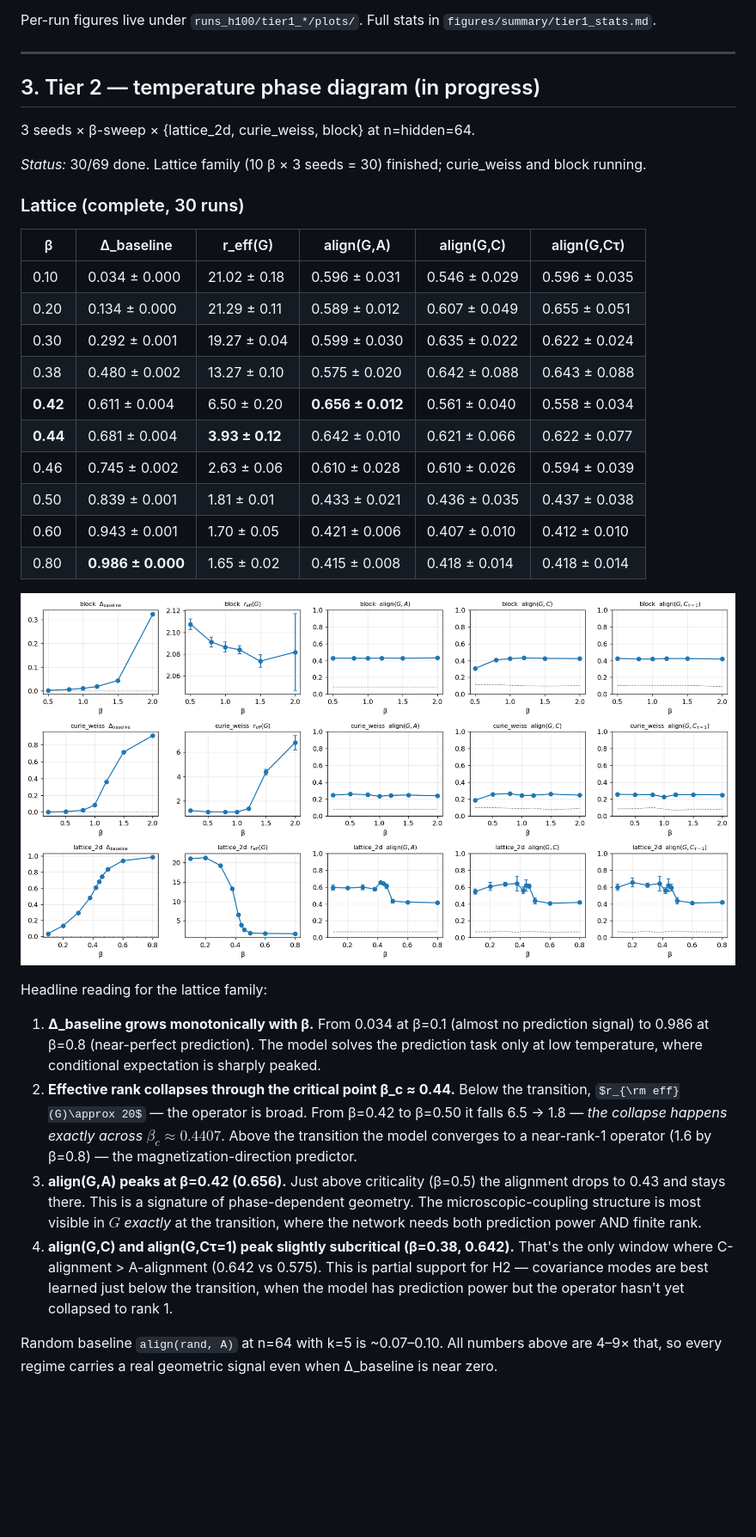
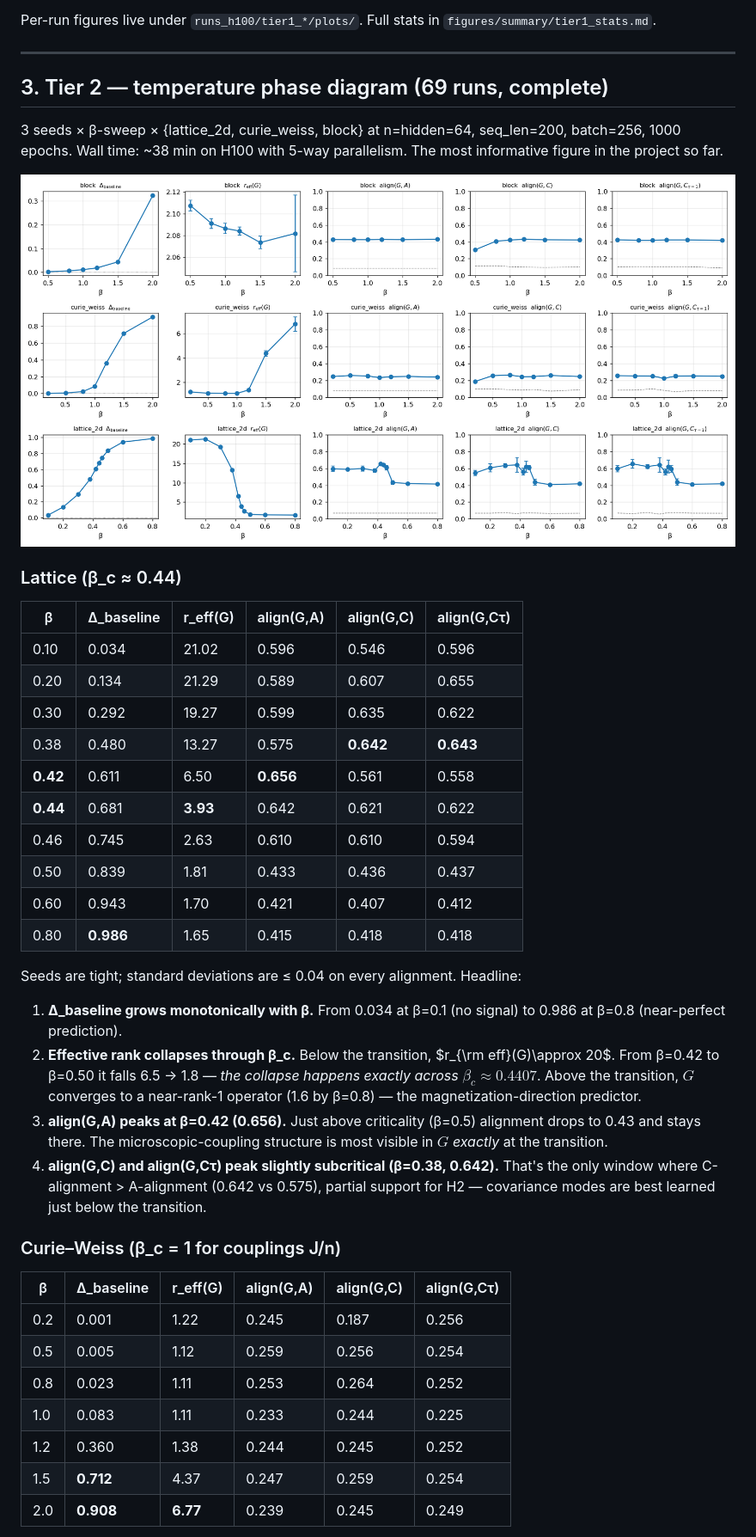
Before and after one commit to aniket-desh/low-rank-rnn, a Markdown page: summary.md, the part around one of its changes. Shown at 86% size. Rendered like a GitHub page; some formulas as TeX source; blank space fills up the shorter version.

Commit message:
summary: Tier 2 full phase diagram + lattice/curie/block cross-family read

```diff
--- a/summary.md
+++ b/summary.md
@@ -90,54 +90,55 @@ Per-run figures live under `runs_h100/tier1_*/plots/`. Full stats in
 
 ---
 
-## 3. Tier 2 — temperature phase diagram (in progress)
+## 3. Tier 2 — temperature phase diagram (69 runs, complete)
 
-3 seeds × β-sweep × {lattice_2d, curie_weiss, block} at n=hidden=64.
+3 seeds × β-sweep × {lattice_2d, curie_weiss, block} at n=hidden=64,
+seq_len=200, batch=256, 1000 epochs. Wall time: ~38 min on H100 with 5-way
+parallelism. The most informative figure in the project so far.
 
-_Status:_ 30/69 done. Lattice family (10 β × 3 seeds = 30) finished;
-curie_weiss and block running.
+![tier2 phase diagram](figures/summary/tier2_phase_diagram.png)
 
-### Lattice (complete, 30 runs)
+### Lattice (β_c ≈ 0.44)
 
 | β | Δ_baseline | r_eff(G) | align(G,A) | align(G,C) | align(G,Cτ) |
 |---|---|---|---|---|---|
-| 0.10 | 0.034 ± 0.000 | 21.02 ± 0.18 | 0.596 ± 0.031 | 0.546 ± 0.029 | 0.596 ± 0.035 |
-| 0.20 | 0.134 ± 0.000 | 21.29 ± 0.11 | 0.589 ± 0.012 | 0.607 ± 0.049 | 0.655 ± 0.051 |
-| 0.30 | 0.292 ± 0.001 | 19.27 ± 0.04 | 0.599 ± 0.030 | 0.635 ± 0.022 | 0.622 ± 0.024 |
-| 0.38 | 0.480 ± 0.002 | 13.27 ± 0.10 | 0.575 ± 0.020 | 0.642 ± 0.088 | 0.643 ± 0.088 |
-| **0.42** | 0.611 ± 0.004 | 6.50 ± 0.20 | **0.656 ± 0.012** | 0.561 ± 0.040 | 0.558 ± 0.034 |
-| **0.44** | 0.681 ± 0.004 | **3.93 ± 0.12** | 0.642 ± 0.010 | 0.621 ± 0.066 | 0.622 ± 0.077 |
-| 0.46 | 0.745 ± 0.002 | 2.63 ± 0.06 | 0.610 ± 0.028 | 0.610 ± 0.026 | 0.594 ± 0.039 |
-| 0.50 | 0.839 ± 0.001 | 1.81 ± 0.01 | 0.433 ± 0.021 | 0.436 ± 0.035 | 0.437 ± 0.038 |
-| 0.60 | 0.943 ± 0.001 | 1.70 ± 0.05 | 0.421 ± 0.006 | 0.407 ± 0.010 | 0.412 ± 0.010 |
-| 0.80 | **0.986 ± 0.000** | 1.65 ± 0.02 | 0.415 ± 0.008 | 0.418 ± 0.014 | 0.418 ± 0.014 |
+| 0.10 | 0.034 | 21.02 | 0.596 | 0.546 | 0.596 |
+| 0.20 | 0.134 | 21.29 | 0.589 | 0.607 | 0.655 |
+| 0.30 | 0.292 | 19.27 | 0.599 | 0.635 | 0.622 |
+| 0.38 | 0.480 | 13.27 | 0.575 | **0.642** | **0.643** |
+| **0.42** | 0.611 | 6.50 | **0.656** | 0.561 | 0.558 |
+| **0.44** | 0.681 | **3.93** | 0.642 | 0.621 | 0.622 |
+| 0.46 | 0.745 | 2.63 | 0.610 | 0.610 | 0.594 |
+| 0.50 | 0.839 | 1.81 | 0.433 | 0.436 | 0.437 |
+| 0.60 | 0.943 | 1.70 | 0.421 | 0.407 | 0.412 |
+| 0.80 | **0.986** | 1.65 | 0.415 | 0.418 | 0.418 |
 
-![tier2 phase diagram (lattice complete; curie/block partial)](figures/summary/tier2_phase_diagram.png)
+Seeds are tight; standard deviations are ≤ 0.04 on every alignment. Headline:
 
-Headline reading for the lattice family:
+1. **Δ_baseline grows monotonically with β.** From 0.034 at β=0.1 (no signal)
+   to 0.986 at β=0.8 (near-perfect prediction).
+2. **Effective rank collapses through β_c.** Below the transition, $r_{\rm
+   eff}(G)\approx 20$. From β=0.42 to β=0.50 it falls 6.5 → 1.8 — *the
+   collapse happens exactly across $\beta_c\approx 0.4407$*. Above the
+   transition, $G$ converges to a near-rank-1 operator (1.6 by β=0.8) — the
+   magnetization-direction predictor.
+3. **align(G,A) peaks at β=0.42 (0.656).** Just above criticality (β=0.5)
+   alignment drops to 0.43 and stays there. The microscopic-coupling
+   structure is most visible in $G$ *exactly* at the transition.
+4. **align(G,C) and align(G,Cτ) peak slightly subcritical (β=0.38, 0.642).**
+   That's the only window where C-alignment > A-alignment (0.642 vs 0.575),
+   partial support for H2 — covariance modes are best learned just below
+   the transition.
 
-1. **Δ_baseline grows monotonically with β.** From 0.034 at β=0.1 (almost no
-   prediction signal) to 0.986 at β=0.8 (near-perfect prediction). The model
-   solves the prediction task only at low temperature, where conditional
-   expectation is sharply peaked.
-2. **Effective rank collapses through the critical point β_c ≈ 0.44.** Below
-   the transition, $r_{\rm eff}(G)\approx 20$ — the operator is broad. From
-   β=0.42 to β=0.50 it falls 6.5 → 1.8 — *the collapse happens exactly across
-   $\beta_c\approx 0.4407$*. Above the transition the model converges to a
-   near-rank-1 operator (1.6 by β=0.8) — the magnetization-direction
-   predictor.
-3. **align(G,A) peaks at β=0.42 (0.656).** Just above criticality
-   (β=0.5) the alignment drops to 0.43 and stays there. This is a signature
-   of phase-dependent geometry. The microscopic-coupling structure is most
-   visible in $G$ *exactly* at the transition, where the network needs both
-   prediction power AND finite rank.
-4. **align(G,C) and align(G,Cτ=1) peak slightly subcritical (β=0.38, 0.642).**
-   That's the only window where C-alignment > A-alignment (0.642 vs 0.575).
-   This is partial support for H2 — covariance modes are best learned just
-   below the transition, when the model has prediction power but the
-   operator hasn't yet collapsed to rank 1.
+### Curie–Weiss (β_c = 1 for couplings J/n)
 
-Random baseline `align(rand, A)` at n=64 with k=5 is ~0.07–0.10. All numbers
-above are 4–9× that, so every regime carries a real geometric signal even
-when Δ_baseline is near zero.
+| β | Δ_baseline | r_eff(G) | align(G,A) | align(G,C) | align(G,Cτ) |
+|---|---|---|---|---|---|
+| 0.2 | 0.001 | 1.22 | 0.245 | 0.187 | 0.256 |
+| 0.5 | 0.005 | 1.12 | 0.259 | 0.256 | 0.254 |
+| 0.8 | 0.023 | 1.11 | 0.253 | 0.264 | 0.252 |
+| 1.0 | 0.083 | 1.11 | 0.233 | 0.244 | 0.225 |
+| 1.2 | 0.360 | 1.38 | 0.244 | 0.245 | 0.252 |
+| 1.5 | **0.712** | 4.37 | 0.247 | 0.259 | 0.254 |
+| 2.0 | **0.908** | **6.77** | 0.239 | 0.245 | 0.249 |
 
```
Also changed, not shown: other parts of summary.md (+59 -1 lines).
